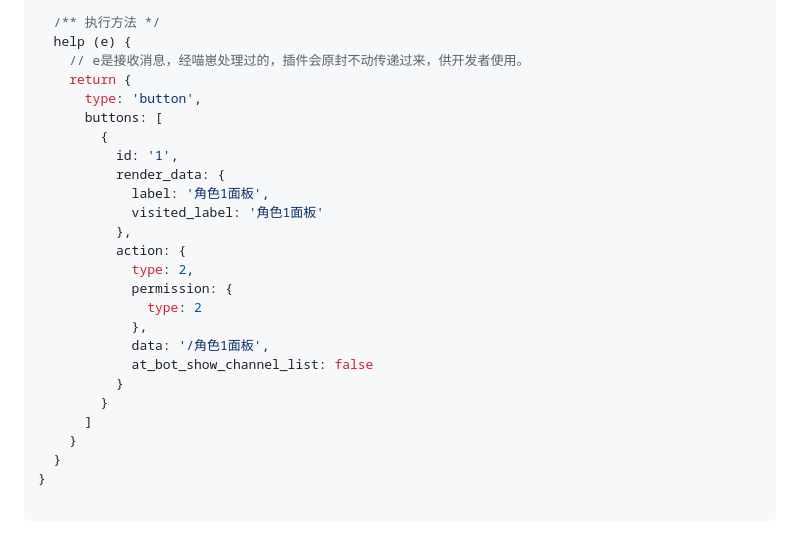
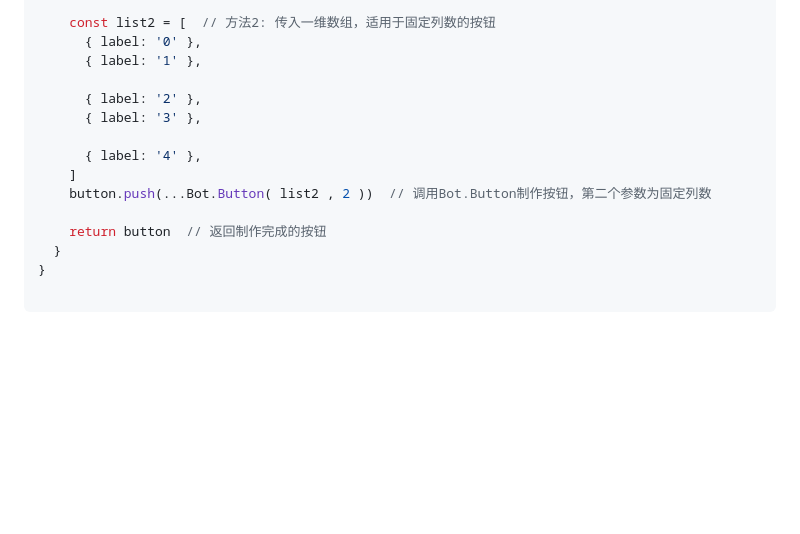
Before and after one commit to snowtafir/Lain-plugin, a Markdown page: docs/QQBot.md, the part around the change printed below. Drawn GitHub-style; folded sections open; blank space fills up the shorter version.

```diff
--- a/docs/QQBot.md
+++ b/docs/QQBot.md
@@ -263,27 +247,16 @@ export default class Button {
 
-  /** 执行方法 */
-  help (e) {
-    // e是接收消息，经喵崽处理过的，插件会原封不动传递过来，供开发者使用。
-    return {
-      type: 'button',
-      buttons: [
-        {
-          id: '1',
-          render_data: {
-            label: '角色1面板',
-            visited_label: '角色1面板'
-          },
-          action: {
-            type: 2,
-            permission: {
-              type: 2
-            },
-            data: '/角色1面板',
-            at_bot_show_channel_list: false
-          }
-        }
-      ]
-    }
+    const list2 = [  // 方法2: 传入一维数组，适用于固定列数的按钮
+      { label: '0' },
+      { label: '1' },
+
+      { label: '2' },
+      { label: '3' },
+
+      { label: '4' },
+    ]
+    button.push(...Bot.Button( list2 , 2 ))  // 调用Bot.Button制作按钮，第二个参数为固定列数
+
+    return button  // 返回制作完成的按钮
   }
 }
 
```
Also changed, not shown: other parts of docs/QQBot.md (+39 -55 lines).
